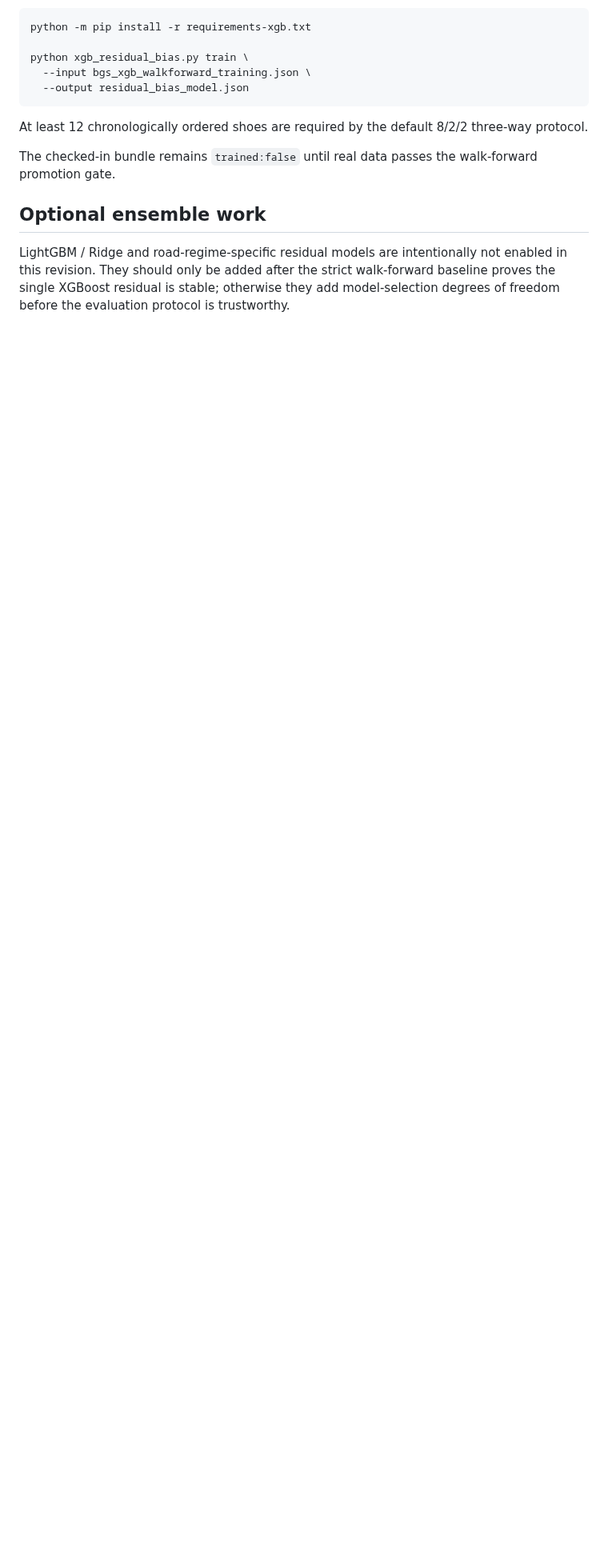
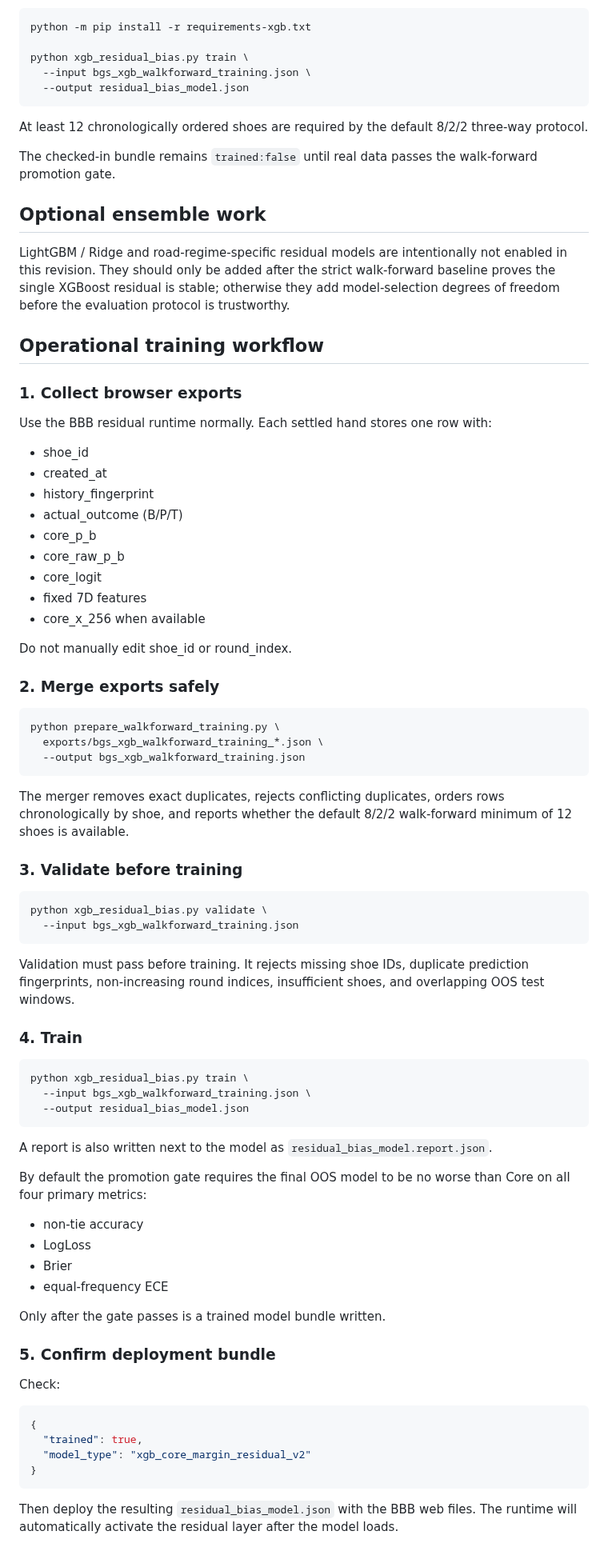
Before and after one commit to zliu53468-ai/BBB, a Markdown page: XGB_RESIDUAL_README.md, the part around the change. Shown at 80% size. Drawn GitHub-style; blank space fills up the shorter version.

Commit message:
Document end-to-end residual training workflow

````diff
--- a/XGB_RESIDUAL_README.md
+++ b/XGB_RESIDUAL_README.md
@@ -227,3 +227,80 @@ enabled in this revision. They should only be added after the strict
 walk-forward baseline proves the single XGBoost residual is stable; otherwise
 they add model-selection degrees of freedom before the evaluation protocol is
 trustworthy.
+
+
+## Operational training workflow
+
+### 1. Collect browser exports
+
+Use the BBB residual runtime normally. Each settled hand stores one row with:
+
+- shoe_id
+- created_at
+- history_fingerprint
+- actual_outcome (B/P/T)
+- core_p_b
+- core_raw_p_b
+- core_logit
+- fixed 7D features
+- core_x_256 when available
+
+Do not manually edit shoe_id or round_index.
+
+### 2. Merge exports safely
+
+```bash
+python prepare_walkforward_training.py \
+  exports/bgs_xgb_walkforward_training_*.json \
+  --output bgs_xgb_walkforward_training.json
+```
+
+The merger removes exact duplicates, rejects conflicting duplicates, orders rows
+chronologically by shoe, and reports whether the default 8/2/2 walk-forward
+minimum of 12 shoes is available.
+
+### 3. Validate before training
+
+```bash
+python xgb_residual_bias.py validate \
+  --input bgs_xgb_walkforward_training.json
+```
+
+Validation must pass before training. It rejects missing shoe IDs, duplicate
+prediction fingerprints, non-increasing round indices, insufficient shoes, and
+overlapping OOS test windows.
+
+### 4. Train
+
+```bash
+python xgb_residual_bias.py train \
+  --input bgs_xgb_walkforward_training.json \
+  --output residual_bias_model.json
+```
+
+A report is also written next to the model as
+`residual_bias_model.report.json`.
+
+By default the promotion gate requires the final OOS model to be no worse than
+Core on all four primary metrics:
+
+- non-tie accuracy
+- LogLoss
+- Brier
+- equal-frequency ECE
+
+Only after the gate passes is a trained model bundle written.
+
+### 5. Confirm deployment bundle
+
+Check:
+
+```json
+{
+  "trained": true,
+  "model_type": "xgb_core_margin_residual_v2"
+}
+```
+
+Then deploy the resulting `residual_bias_model.json` with the BBB web files.
+The runtime will automatically activate the residual layer after the model loads.
````
